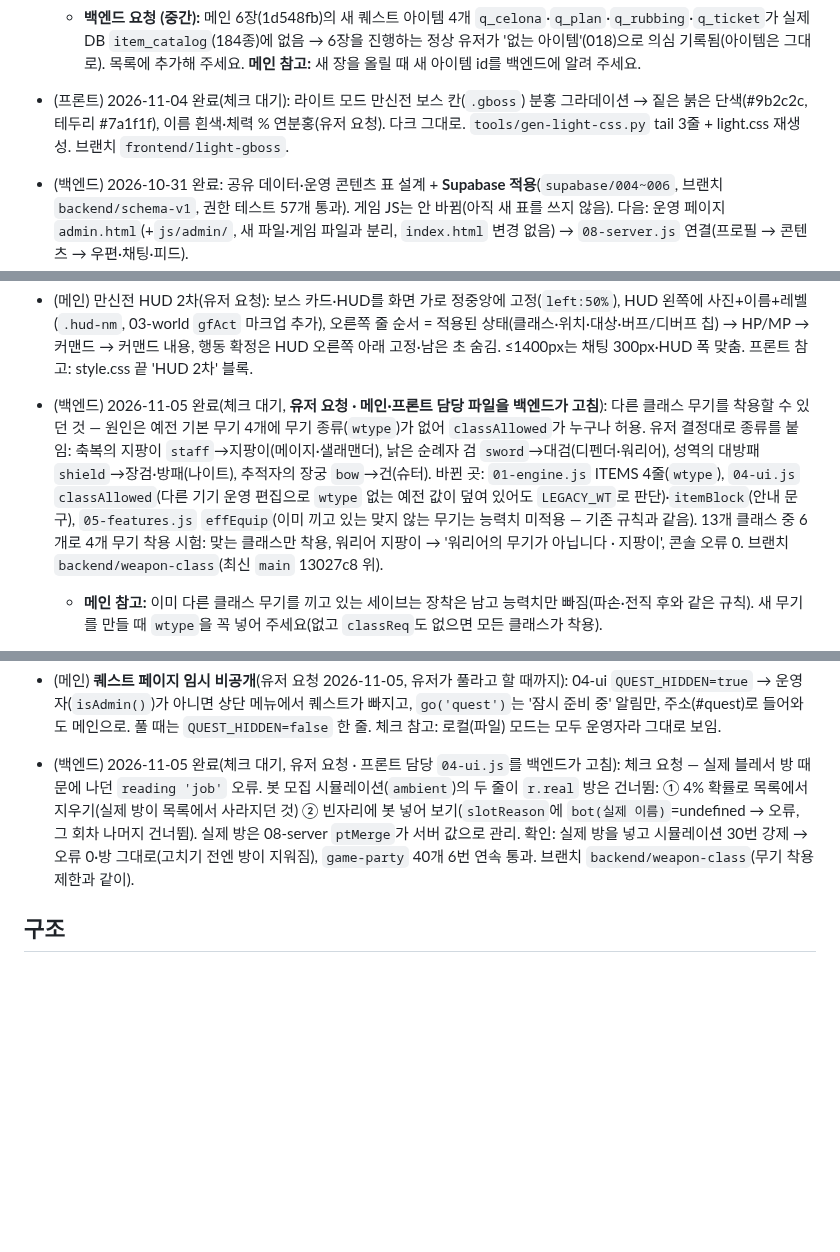
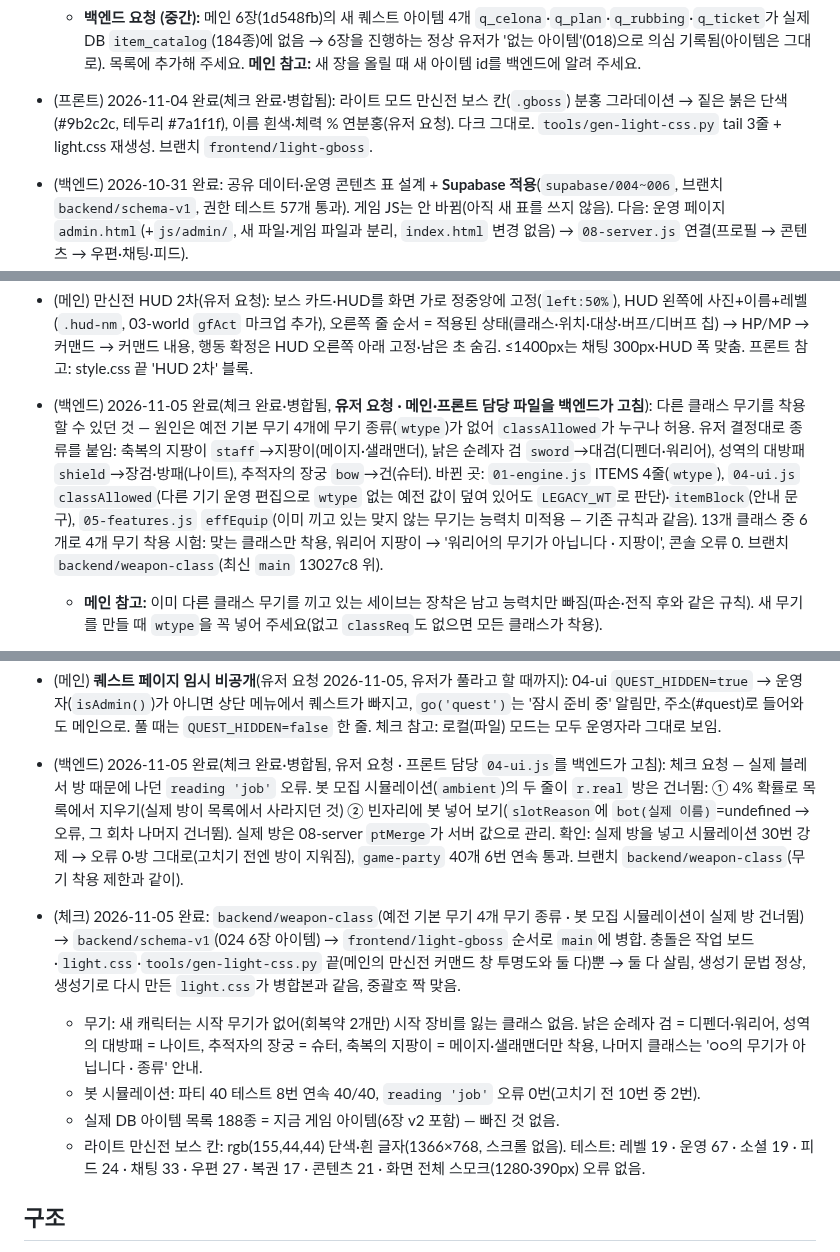
Before and after one commit to kaonteck/blesetsaga, a Markdown page: CLAUDE.md, 3 parts joined by grey strips. Drawn GitHub-style; blank space fills up the shorter version.

Commit message:
체크: 무기 종류 지정·봇 시뮬레이션 수정·024·라이트 보스 칸 확인 후 병합
Co-Authored-By: Claude Opus 5.5 <noreply@anthropic.com>
Claude-Session: https://claude.ai/code/session_01Rt9UaxYa5rh9NTFnoo9LqZ

```diff
--- a/CLAUDE.md
+++ b/CLAUDE.md
@@ -204,7 +204,7 @@
 - (체크) 2026-11-04 완료: `backend/schema-v1`(023 5장 아이템) → `frontend/explore-bar` → `frontend/mass-layout` 순서로 `main`에 병합. 충돌은 모두 양쪽이 끝에 덧붙인 것(작업 보드·`style.css`·`light.css`) → 둘 다 살림, 충돌 표시 없음, 중괄호 짝 맞음, 생성기로 다시 만든 `light.css`가 병합본과 같음.
   - 만신전(11명 원정대 재현): 1280×800·1366×768·1440×900·1920×1080 세로·가로 스크롤 없음, 지도 정사각(550·517·653·838px), 확정 버튼에 남은 시간('행동 확정 30초'), 제출 현황 대미지 열, 1024·390px는 예전처럼 세로 스크롤 배치, 콘솔 오류 없음. 탐색 지역 머리줄: 돌아가기 테두리·바탕 없음(다크·라이트), '지역 보기' 오른쪽 끝(1280·390·320px). 화면 전체 스모크(1280·390px) 오류 없음.
   - **백엔드 요청 (중간):** 메인 6장(1d548fb)의 새 퀘스트 아이템 4개 `q_celona`·`q_plan`·`q_rubbing`·`q_ticket`가 실제 DB `item_catalog`(184종)에 없음 → 6장을 진행하는 정상 유저가 '없는 아이템'(018)으로 의심 기록됨(아이템은 그대로). 목록에 추가해 주세요. **메인 참고:** 새 장을 올릴 때 새 아이템 id를 백엔드에 알려 주세요.
-- (프론트) 2026-11-04 완료(체크 대기): 라이트 모드 만신전 보스 칸(`.gboss`) 분홍 그라데이션 → 짙은 붉은 단색(#9b2c2c, 테두리 #7a1f1f), 이름 흰색·체력 % 연분홍(유저 요청). 다크 그대로. `tools/gen-light-css.py` tail 3줄 + light.css 재생성. 브랜치 `frontend/light-gboss`.
+- (프론트) 2026-11-04 완료(체크 완료·병합됨): 라이트 모드 만신전 보스 칸(`.gboss`) 분홍 그라데이션 → 짙은 붉은 단색(#9b2c2c, 테두리 #7a1f1f), 이름 흰색·체력 % 연분홍(유저 요청). 다크 그대로. `tools/gen-light-css.py` tail 3줄 + light.css 재생성. 브랜치 `frontend/light-gboss`.
 - (백엔드) 2026-10-31 완료: 공유 데이터·운영 콘텐츠 표 설계 + **Supabase 적용**(`supabase/004~006`, 브랜치 `backend/schema-v1`, 권한 테스트 57개 통과). 게임 JS는 안 바뀜(아직 새 표를 쓰지 않음). 다음: 운영 페이지 `admin.html`(+`js/admin/`, 새 파일·게임 파일과 분리, `index.html` 변경 없음) → `08-server.js` 연결(프로필 → 콘텐츠 → 우편·채팅·피드).
 - (백엔드) 2026-10-31 완료: 운영 페이지 `/admin.html` + `js/admin/a1~a5` (새 파일만). 콘텐츠 편집(초안·공개·예약·되돌리기·기본값 비교·가져오기/내보내기)·회원·우편·문의/신고·초대코드·운영 기록. 브라우저 테스트 46개 통과(`supabase/tests/admin-ui/`).
 - (체크) 2026-10-31 완료: `backend/schema-v1`(운영 페이지 `admin.html`·`js/admin/`·SQL 004~006) 확인 후 `main`에 병합. 운영 페이지 테스트 46/46 통과, 유저 글 HTML 삽입 시험 6개 탭 안전, 실제 DB에서 일반 계정의 운영 함수·초안·운영 기록 접근 차단 확인, 병합 후 게임 회귀 테스트 통과. 상세: `checks/2026-10-31-admin.md`.
@@ -371,7 +371,7 @@
 - (메인) 파티 레이드 전투 화면 가운데 칸의 파티 채팅 패널 삭제(오른쪽 칸 채팅과 중복) → 오른쪽 채팅만 사용, 전투 시작 때 한 번 '파티' 탭으로 자동 전환(`S.sel.ptabFor`, 04-ui `vFight`). 혼자 하는 전투처럼 한 칸 레이아웃. 만신전 종료 화면의 레이드 채팅·대미지 순위는 그대로.
 - (메인) 2026-11-05 만신전 전체 화면 HUD(유저 요청, ≥1101px만 · 태블릿·폰은 예전 그대로): `.gfight.gfx`가 상단 바 아래 화면 전체(고정)를 덮고, 지도(`#gf-map`)가 배경 전체 + 휠 확대/축소(커서 기준, 60~300%)·끌어서 이동·더블클릭/‘맞춤’ 버튼(`GMZ`·`initGridZoom`·`gmzZoom`, 03-world; 값은 `#gf-map`의 CSS 변수 `--gz/--gx/--gy`라 다시 그려도 유지). 위 가운데 보스 카드(1400px 이하는 타겟 정보 숨김)·다음 공격, 왼쪽 위 제출 현황(체력바 44px), 왼쪽 아래 채팅·전투 로그, 아래 가운데 HUD(커맨드 한 줄 · 스킬 아이콘 한 줄 · 이름·HP·MP 한 줄 · 오른쪽 행동 확정), 오른쪽 위 범례, 오른쪽 가운데 확대 버튼. 대미지 순위 패널은 원정대 목록 대미지 칸으로 대신(숨김). **프론트 참고:** style.css 끝 `.gfx` 블록(기존 ≥1101px 만신전 배치 위에 덮어씀), `#gf-map` 안 `.gmz-btns` 마크업 추가.
 - (메인) 만신전 HUD 2차(유저 요청): 보스 카드·HUD를 화면 가로 정중앙에 고정(`left:50%`), HUD 왼쪽에 사진+이름+레벨(`.hud-nm`, 03-world `gfAct` 마크업 추가), 오른쪽 줄 순서 = 적용된 상태(클래스·위치·대상·버프/디버프 칩) → HP/MP → 커맨드 → 커맨드 내용, 행동 확정은 HUD 오른쪽 아래 고정·남은 초 숨김. ≤1400px는 채팅 300px·HUD 폭 맞춤. 프론트 참고: style.css 끝 'HUD 2차' 블록.
-- (백엔드) 2026-11-05 완료(체크 대기, **유저 요청 · 메인·프론트 담당 파일을 백엔드가 고침**): 다른 클래스 무기를 착용할 수 있던 것 — 원인은 예전 기본 무기 4개에 무기 종류(`wtype`)가 없어 `classAllowed`가 누구나 허용. 유저 결정대로 종류를 붙임: 축복의 지팡이 `staff`→지팡이(메이지·샐래맨더), 낡은 순례자 검 `sword`→대검(디펜더·워리어), 성역의 대방패 `shield`→장검·방패(나이트), 추적자의 장궁 `bow`→건(슈터). 바뀐 곳: `01-engine.js` ITEMS 4줄(`wtype`), `04-ui.js` `classAllowed`(다른 기기 운영 편집으로 `wtype` 없는 예전 값이 덮여 있어도 `LEGACY_WT`로 판단)·`itemBlock`(안내 문구), `05-features.js` `effEquip`(이미 끼고 있는 맞지 않는 무기는 능력치 미적용 — 기존 규칙과 같음). 13개 클래스 중 6개로 4개 무기 착용 시험: 맞는 클래스만 착용, 워리어 지팡이 → '워리어의 무기가 아닙니다 · 지팡이', 콘솔 오류 0. 브랜치 `backend/weapon-class`(최신 `main` 13027c8 위).
+- (백엔드) 2026-11-05 완료(체크 완료·병합됨, **유저 요청 · 메인·프론트 담당 파일을 백엔드가 고침**): 다른 클래스 무기를 착용할 수 있던 것 — 원인은 예전 기본 무기 4개에 무기 종류(`wtype`)가 없어 `classAllowed`가 누구나 허용. 유저 결정대로 종류를 붙임: 축복의 지팡이 `staff`→지팡이(메이지·샐래맨더), 낡은 순례자 검 `sword`→대검(디펜더·워리어), 성역의 대방패 `shield`→장검·방패(나이트), 추적자의 장궁 `bow`→건(슈터). 바뀐 곳: `01-engine.js` ITEMS 4줄(`wtype`), `04-ui.js` `classAllowed`(다른 기기 운영 편집으로 `wtype` 없는 예전 값이 덮여 있어도 `LEGACY_WT`로 판단)·`itemBlock`(안내 문구), `05-features.js` `effEquip`(이미 끼고 있는 맞지 않는 무기는 능력치 미적용 — 기존 규칙과 같음). 13개 클래스 중 6개로 4개 무기 착용 시험: 맞는 클래스만 착용, 워리어 지팡이 → '워리어의 무기가 아닙니다 · 지팡이', 콘솔 오류 0. 브랜치 `backend/weapon-class`(최신 `main` 13027c8 위).
   - **메인 참고:** 이미 다른 클래스 무기를 끼고 있는 세이브는 장착은 남고 능력치만 빠짐(파손·전직 후와 같은 규칙). 새 무기를 만들 때 `wtype`을 꼭 넣어 주세요(없고 `classReq`도 없으면 모든 클래스가 착용).
 - (메인) 만신전 HUD 3차(유저 요청): 커맨드에서 '대기' 삭제(전투·이동·방어·아이템 4개, 예전 `gmode='wait'`는 전투로). PC(≥1101px)는 커맨드를 HUD 오른쪽 밖 둥근 아이콘 세로 줄(조금씩 오른쪽으로 비켜 남, 고른 것만 늘어나며 글자). 행동 확정은 작은 알약(HUD 오른쪽 아래), 글자는 항상 '행동 확정', 확정할 수 없으면 회색(이동 칸 미선택·아이템 모드·제출 완료 등, `gfGo`). 태블릿·폰은 4칸 + 아래 행동 확정.
 - (메인) 만신전 HUD: 오른쪽 커맨드 아이콘 비켜남(지그재그) 제거 → 세로 일렬 정렬.
@@ -383,7 +383,12 @@
 - (메인) 만신전 7차(유저 요청): PC(≥1101px) 스킬 아이콘 아래 이름 숨김, 설명은 마우스 올리면 화면 위에 떠 있는 상자(`#gtip`, 03-world 문서 리스너 — 커맨드 창 안 스크롤에 잘려 아이콘 위에 검은 그림자처럼 보이던 것 해결). 모바일(≤1100px): 보스 칸 타겟·도발 정보 숨김, 제출 현황 제목 오른쪽 ▴/▾로 접기(`sub-fold`·`S.sel.subFold`), 커맨드 창 사진 빼고 한 칸 전체, HP/MP 상자 없애고 아래 구분선. 프론트 참고: style.css 끝 '7차' 블록.
 - (메인) **6장 v2 반영**(기획 `claude/chapter6-draft.md` v2 + 유저 결정): 관람석·관람 대상·탭 제목 연출 삭제, E20 제목 「앞서간 발자국」, 보스 대사·일지 8–10쪽·S6a/S6b 대사 교체, E23 보상에서 「신들의 관람석 입장권」 뺌(**기묘한 보상은 기획 재검토 중** — 이미 받은 입장권은 그대로, 결정되면 교체). 새 연출(05-features 끝 '6장 v2 연출', 퀘스트 단계 표시 `walk`·`sundial`·`amb`·`planView`·`silence`(+`lock`)·`tablet`, 04-ui 퀘스트 화면에 `stepFx` 훅 한 줄): E20 「앞으로 걷는다」 5번(앞 발자국이 따라 늘고 10초 무입력이면 멈춤) · E21 해시계가 기기 실제 시각 + 진동 + 작은 타자 소리 · E22 기획서 뷰어(양피지 위 현대 문서 서식, 1/37쪽, 맞춤법 밑줄, 첨부 1 = 흐린 월드맵 + 셀로나 글자, 의뢰인 칸 제단 문양 `SELONA_SIGIL`, 아이템 `q_plan` 「낡은 기획서 한 묶음」 `viewer:'plan'`) → 미라 3초 침묵 · E22 완료 후 1분 접속자 목록에 「미라 · 자리비움」(이 화면만) · E23 2페이즈 배경음 낮고 탁하게+중간중간 끊김, 3페이즈 배경음 멈추고 태엽 째깍 · 엔딩 3초 정적(입력 잠금) → 원본 돌판 · 보상 때 「Bless Link 고객지원」 장시간 접속 안내 메일(답장·보관 버튼 없음 `noBtns`). 소리는 모두 합성음, 배경음 볼륨 0이면 안 남. 04-ui `updateBgm`에 `bgmMul`·`bgmLp`·`bgmFade` 훅(`SND.lp`). 생성기 KEEP_DARK에 뷰어·발자국·해시계·돌판 추가.
 - (메인) **퀘스트 페이지 임시 비공개**(유저 요청 2026-11-05, 유저가 풀라고 할 때까지): 04-ui `QUEST_HIDDEN=true` → 운영자(`isAdmin()`)가 아니면 상단 메뉴에서 퀘스트가 빠지고, `go('quest')`는 '잠시 준비 중' 알림만, 주소(#quest)로 들어와도 메인으로. 풀 때는 `QUEST_HIDDEN=false` 한 줄. 체크 참고: 로컬(파일) 모드는 모두 운영자라 그대로 보임.
-- (백엔드) 2026-11-05 완료(체크 대기, 유저 요청 · 프론트 담당 `04-ui.js`를 백엔드가 고침): 체크 요청 — 실제 블레서 방 때문에 나던 `reading 'job'` 오류. 봇 모집 시뮬레이션(`ambient`)의 두 줄이 `r.real` 방은 건너뜀: ① 4% 확률로 목록에서 지우기(실제 방이 목록에서 사라지던 것) ② 빈자리에 봇 넣어 보기(`slotReason`에 `bot(실제 이름)`=undefined → 오류, 그 회차 나머지 건너뜀). 실제 방은 08-server `ptMerge`가 서버 값으로 관리. 확인: 실제 방을 넣고 시뮬레이션 30번 강제 → 오류 0·방 그대로(고치기 전엔 방이 지워짐), `game-party` 40개 6번 연속 통과. 브랜치 `backend/weapon-class`(무기 착용 제한과 같이).
+- (백엔드) 2026-11-05 완료(체크 완료·병합됨, 유저 요청 · 프론트 담당 `04-ui.js`를 백엔드가 고침): 체크 요청 — 실제 블레서 방 때문에 나던 `reading 'job'` 오류. 봇 모집 시뮬레이션(`ambient`)의 두 줄이 `r.real` 방은 건너뜀: ① 4% 확률로 목록에서 지우기(실제 방이 목록에서 사라지던 것) ② 빈자리에 봇 넣어 보기(`slotReason`에 `bot(실제 이름)`=undefined → 오류, 그 회차 나머지 건너뜀). 실제 방은 08-server `ptMerge`가 서버 값으로 관리. 확인: 실제 방을 넣고 시뮬레이션 30번 강제 → 오류 0·방 그대로(고치기 전엔 방이 지워짐), `game-party` 40개 6번 연속 통과. 브랜치 `backend/weapon-class`(무기 착용 제한과 같이).
+- (체크) 2026-11-05 완료: `backend/weapon-class`(예전 기본 무기 4개 무기 종류 · 봇 모집 시뮬레이션이 실제 방 건너뜀) → `backend/schema-v1`(024 6장 아이템) → `frontend/light-gboss` 순서로 `main`에 병합. 충돌은 작업 보드·`light.css`·`tools/gen-light-css.py` 끝(메인의 만신전 커맨드 창 투명도와 둘 다)뿐 → 둘 다 살림, 생성기 문법 정상, 생성기로 다시 만든 `light.css`가 병합본과 같음, 중괄호 짝 맞음.
+  - 무기: 새 캐릭터는 시작 무기가 없어(회복약 2개만) 시작 장비를 잃는 클래스 없음. 낡은 순례자 검 = 디펜더·워리어, 성역의 대방패 = 나이트, 추적자의 장궁 = 슈터, 축복의 지팡이 = 메이지·샐래맨더만 착용, 나머지 클래스는 '○○의 무기가 아닙니다 · 종류' 안내.
+  - 봇 시뮬레이션: 파티 40 테스트 8번 연속 40/40, `reading 'job'` 오류 0번(고치기 전 10번 중 2번).
+  - 실제 DB 아이템 목록 188종 = 지금 게임 아이템(6장 v2 포함) — 빠진 것 없음.
+  - 라이트 만신전 보스 칸: rgb(155,44,44) 단색·흰 글자(1366×768, 스크롤 없음). 테스트: 레벨 19 · 운영 67 · 소셜 19 · 피드 24 · 채팅 33 · 우편 27 · 복권 17 · 콘텐츠 21 · 화면 전체 스모크(1280·390px) 오류 없음.
 ## 구조
 - **JS는 일반 `<script>` 여러 개가 순서대로 로드**되며 모두 같은 전역 스코프를 공유한다(모듈 아님, 번들러 없음). 파일마다 첫 줄 `'use strict';`.
   - 주의: 함수 선언 호이스팅은 **파일 안에서만** 된다. 로드 시점에 바로 실행되는 코드(최상위 `const X=f()`, `Object.assign(...)` 등)가 **뒤 파일**의 함수를 부르면 오류. 런타임(클릭·render 등)에서 부르는 건 상관없음.
```
